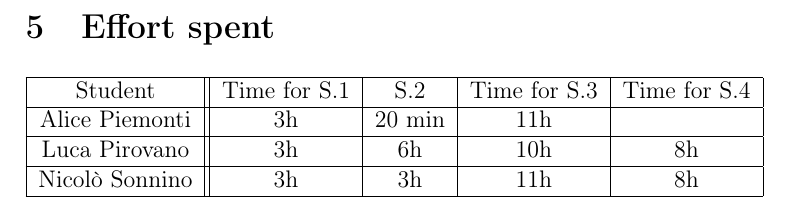
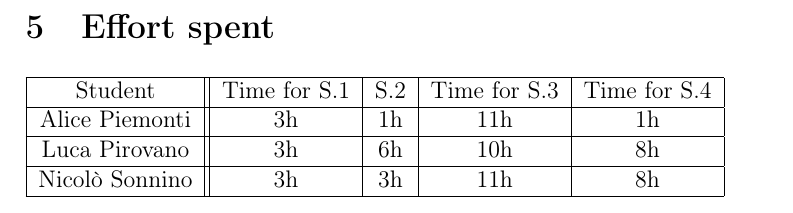
Before and after one commit to PiroX4256/SE2-Piemonti-Pirovano-Sonnino, a LaTeX document (RASD/rasd.tex): part of page 63 of 63, cut so that both start at the same text. Compiled offline with pdfLaTeX.

Commit message:
fix: revision of document

```diff
--- a/RASD/rasd.tex
+++ b/RASD/rasd.tex
@@ -1320,10 +1320,10 @@ run world3 for 10
     \section{Effort spent}
     \begin{tabular}{ | c || c | c | c | c|}
         \hline
-        Student        & Time for S.1 & S.2    & Time for S.3 & Time for S.4 \\ \hline
-        Alice Piemonti & 3h           & 20 min & 11h          &              \\ \hline
-        Luca Pirovano  & 3h           & 6h     & 10h          & 8h           \\ \hline
-        Nicolò Sonnino & 3h           & 3h     & 11h          & 8h           \\
+        Student        & Time for S.1 & S.2 & Time for S.3 & Time for S.4 \\ \hline
+        Alice Piemonti & 3h           & 1h  & 11h          & 1h           \\ \hline
+        Luca Pirovano  & 3h           & 6h  & 10h          & 8h           \\ \hline
+        Nicolò Sonnino & 3h           & 3h  & 11h          & 8h           \\
         \hline
     \end{tabular}
 \end{flushleft}
```
